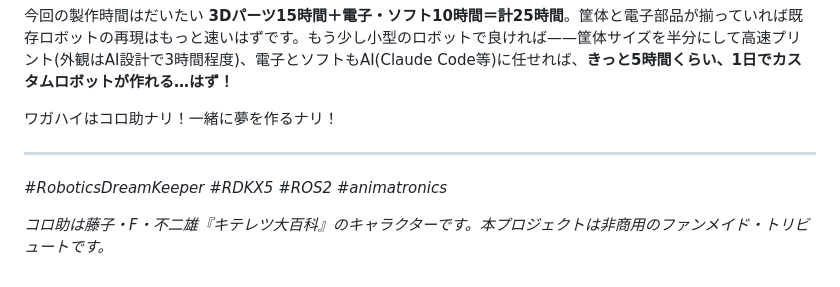
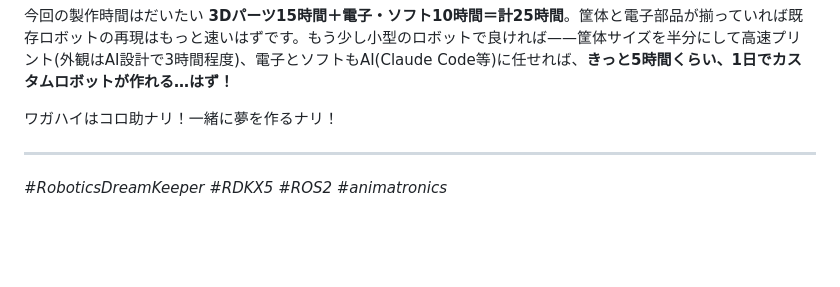
Before and after one commit to gurimaruking/corosuke-robot, a Markdown page: docs/blog/intro_ja.md, the part around one of its changes. GitHub-like rendering; blank space fills up the shorter version.

Commit message:
docs(blog): 写真レイアウト調整 — ヒーロー1/3幅・3Dプリント3枚を横並び(各32%)・フッタ文言削除
Co-Authored-By: Claude Opus 4.8 <noreply@anthropic.com>

```diff
--- a/docs/blog/intro_ja.md
+++ b/docs/blog/intro_ja.md
@@ -128,5 +130,3 @@ flowchart LR
 
 ---
 *#RoboticsDreamKeeper #RDKX5 #ROS2 #animatronics*
-
-*コロ助は藤子・F・不二雄『キテレツ大百科』のキャラクターです。本プロジェクトは非商用のファンメイド・トリビュートです。*
```
Also changed, not shown: other parts of docs/blog/intro_ja.md (+6 -4 lines).
